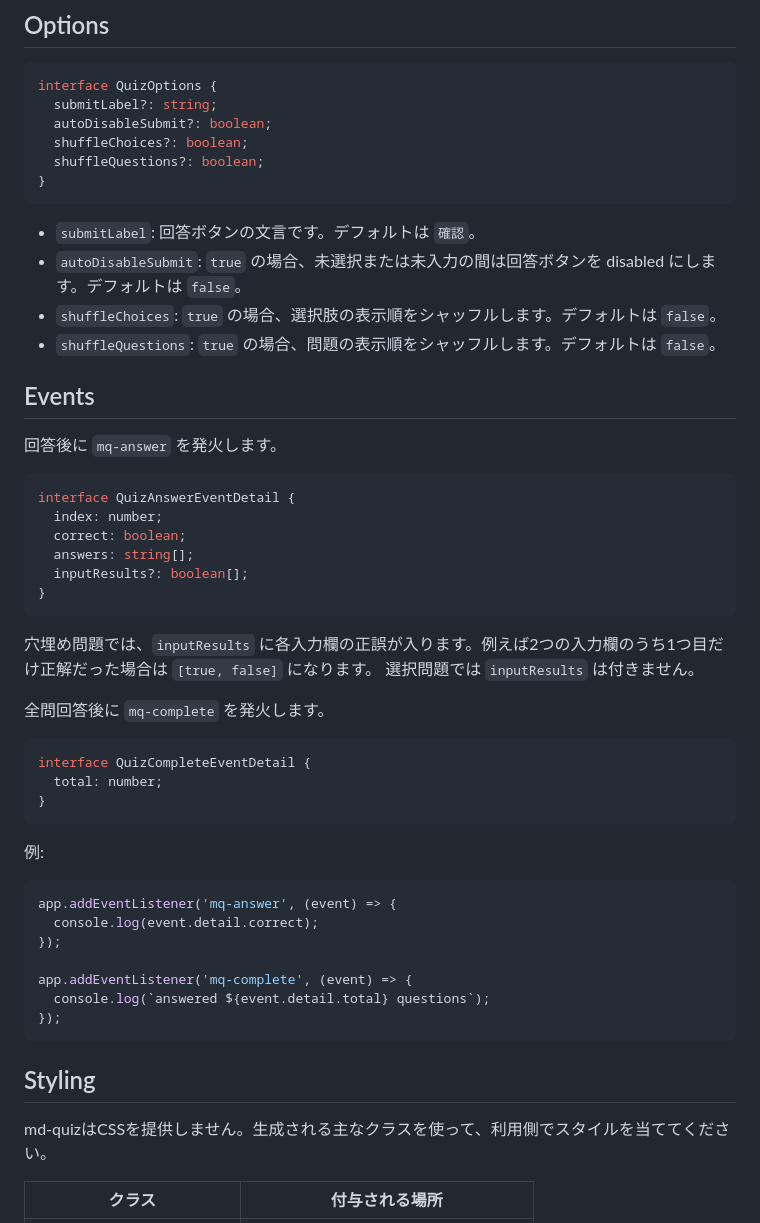
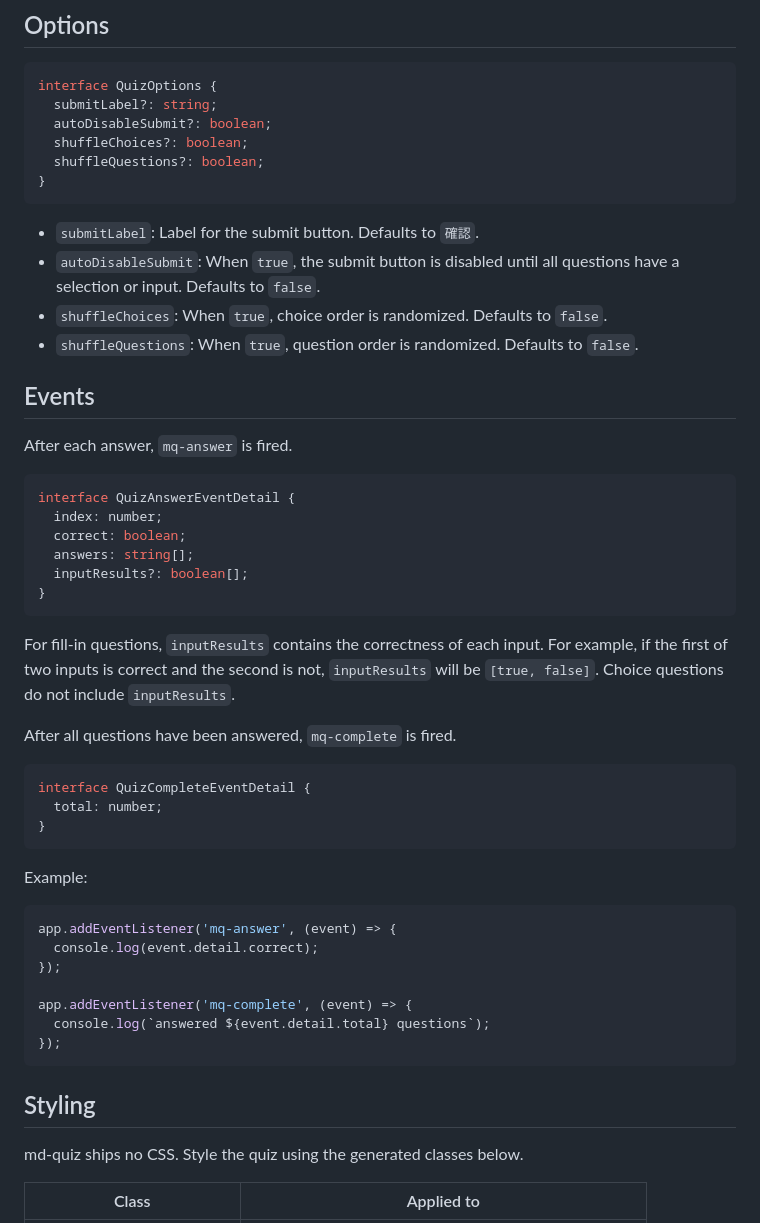
Before and after one commit to takashi145/md-quiz, a Markdown page: README.md, the part around one of its changes. Drawn GitHub-style.

````diff
--- a/README.md
+++ b/README.md
@@ -97,14 +99,14 @@ interface QuizOptions {
 }
 ```
 
-- `submitLabel`: 回答ボタンの文言です。デフォルトは `確認`。
-- `autoDisableSubmit`: `true` の場合、未選択または未入力の間は回答ボタンを disabled にします。デフォルトは `false`。
-- `shuffleChoices`: `true` の場合、選択肢の表示順をシャッフルします。デフォルトは `false`。
-- `shuffleQuestions`: `true` の場合、問題の表示順をシャッフルします。デフォルトは `false`。
+- `submitLabel`: Label for the submit button. Defaults to `確認`.
+- `autoDisableSubmit`: When `true`, the submit button is disabled until all questions have a selection or input. Defaults to `false`.
+- `shuffleChoices`: When `true`, choice order is randomized. Defaults to `false`.
+- `shuffleQuestions`: When `true`, question order is randomized. Defaults to `false`.
 
 ## Events
 
-回答後に `mq-answer` を発火します。
+After each answer, `mq-answer` is fired.
 
 ```ts
 interface QuizAnswerEventDetail {
@@ -115,10 +117,9 @@ interface QuizAnswerEventDetail {
 }
 ```
 
-穴埋め問題では、`inputResults` に各入力欄の正誤が入ります。例えば2つの入力欄のうち1つ目だけ正解だった場合は `[true, false]` になります。
-選択問題では `inputResults` は付きません。
+For fill-in questions, `inputResults` contains the correctness of each input. For example, if the first of two inputs is correct and the second is not, `inputResults` will be `[true, false]`. Choice questions do not include `inputResults`.
 
-全問回答後に `mq-complete` を発火します。
+After all questions have been answered, `mq-complete` is fired.
 
 ```ts
 interface QuizCompleteEventDetail {
@@ -126,7 +127,7 @@ interface QuizCompleteEventDetail {
 }
 ```
 
-例:
+Example:
 
 ```js
 app.addEventListener('mq-answer', (event) => {
@@ -140,7 +141,7 @@ app.addEventListener('mq-complete', (event) => {
 
 ## Styling
 
-md-quizはCSSを提供しません。生成される主なクラスを使って、利用側でスタイルを当ててください。
+md-quiz ships no CSS. Style the quiz using the generated classes below.
 
-| クラス | 付与される場所 |
+| Class | Applied to |
 | --- | --- |
````
Also changed, not shown: other parts of README.md (+33 -31 lines), README.ja.md (added, +170 -0 lines).
